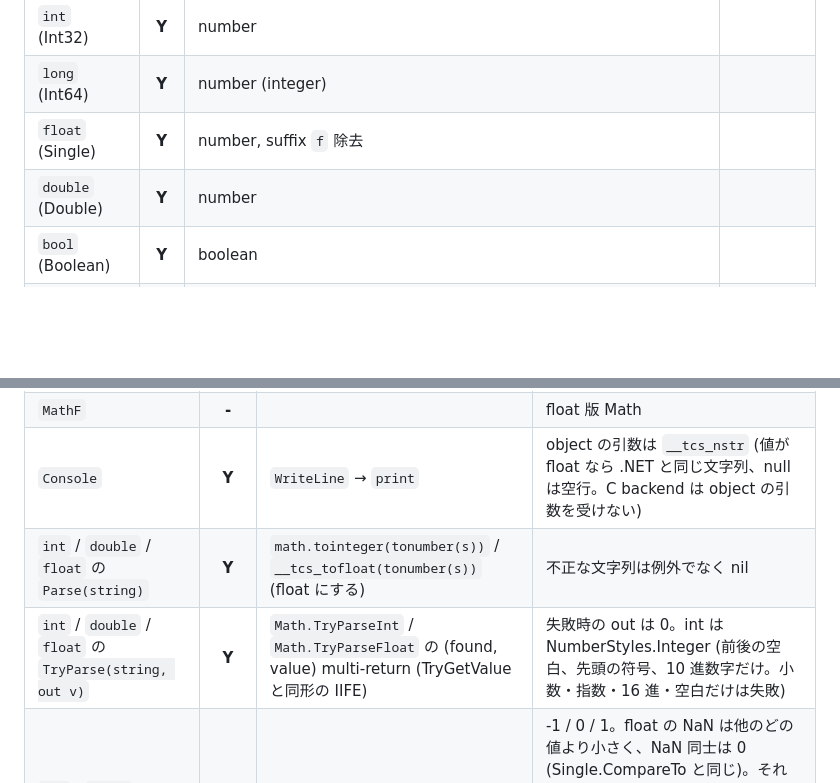
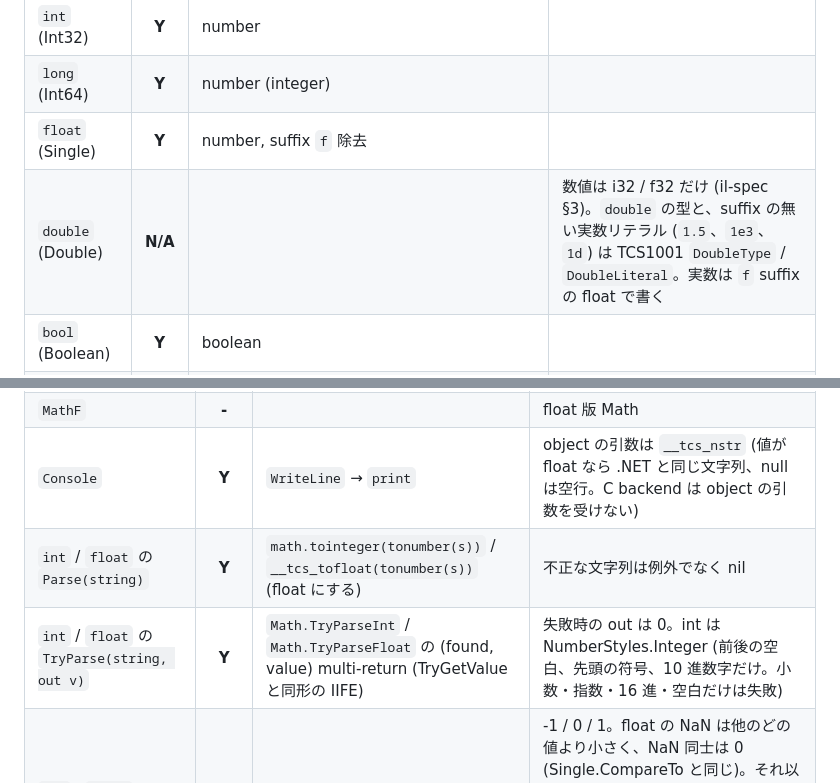
Before and after one commit to neguse/lub, a Markdown page: tcs/doc/support-matrix.md, 2 parts joined by grey strips. Drawn GitHub-style; blank space fills up the shorter version.

Commit message:
support-matrix の double を実装どおりサブセット外 (N/A) にする (neguse/tcs#237)
support-matrix は double を Y、int / double / float の Parse / TryParse を Y としていたが、double の型と suffix の無い実数リテラルは TCS1001 (DoubleType / DoubleLiteral) で拒否される。il-spec §3 も double はサブセット外としている。
double の行を N/A にして診断名と float で書くことを備考に書き、Parse / TryParse の行から double を外す。

Fixes neguse/tcs#230


Claude-Session: https://claude.ai/code/session_01Jca5fDRA6PgSVzpcKsoCUH

Co-authored-by: Claude Opus 5.5 <noreply@anthropic.com>

```diff
--- a/tcs/doc/support-matrix.md
+++ b/tcs/doc/support-matrix.md
@@ -110,7 +110,7 @@ TinyC# の実装判断は「C# 14 の全機能対応」ではなく、次の bas
 | `int` (Int32) | **Y** | number | |
 | `long` (Int64) | **Y** | number (integer) | |
 | `float` (Single) | **Y** | number, suffix `f` 除去 | |
-| `double` (Double) | **Y** | number | |
+| `double` (Double) | **N/A** | | 数値は i32 / f32 だけ (il-spec §3)。`double` の型と、suffix の無い実数リテラル (`1.5`、`1e3`、`1d`) は TCS1001 `DoubleType` / `DoubleLiteral`。実数は `f` suffix の float で書く |
 | `bool` (Boolean) | **Y** | boolean | |
 | `decimal` (Decimal) | **-** | | |
 | `char` (Char) | **Y** | 整数 code unit (byte)。literal は ASCII のみ (非 ASCII は TCS1001 `NonAsciiCharLiteral`、string literal で書く)。算術 / 比較 / switch / pattern は int と同じ、文字列化 (連結・補間・`ToString`・`WriteLine`) は 1 byte の string。`Char.*` は §15b |
@@ -565,8 +565,8 @@ using(宣言)  virtual  volatile  yield
 | `Math` | **Y** | 後述の個別メンバー表参照 | `math` ラッパー |
 | `MathF` | **-** | | float 版 Math |
 | `Console` | **Y** | `WriteLine` → `print` | object の引数は `__tcs_nstr` (値が float なら .NET と同じ文字列、null は空行。C backend は object の引数を受けない) |
-| `int` / `double` / `float` の `Parse(string)` | **Y** | `math.tointeger(tonumber(s))` / `__tcs_tofloat(tonumber(s))` (float にする) | 不正な文字列は例外でなく nil |
-| `int` / `double` / `float` の `TryParse(string, out v)` | **Y** | `Math.TryParseInt` / `Math.TryParseFloat` の (found, value) multi-return (TryGetValue と同形の IIFE) | 失敗時の out は 0。int は NumberStyles.Integer (前後の空白、先頭の符号、10 進数字だけ。小数・指数・16 進・空白だけは失敗) |
+| `int` / `float` の `Parse(string)` | **Y** | `math.tointeger(tonumber(s))` / `__tcs_tofloat(tonumber(s))` (float にする) | 不正な文字列は例外でなく nil |
+| `int` / `float` の `TryParse(string, out v)` | **Y** | `Math.TryParseInt` / `Math.TryParseFloat` の (found, value) multi-return (TryGetValue と同形の IIFE) | 失敗時の out は 0。int は NumberStyles.Integer (前後の空白、先頭の符号、10 進数字だけ。小数・指数・16 進・空白だけは失敗) |
 | `int` / `float` の `CompareTo(同じ型)` | **Y** | `Math.CompareTo(a, b)` | -1 / 0 / 1。float の NaN は他のどの値より小さく、NaN 同士は 0 (Single.CompareTo と同じ)。それ以外の CompareTo (object overload の `i.CompareTo(5L)`、enum、`IComparable<T>` 経由と generic の `T`、差を返す `char`、`string`) は TCS1002 |
 | `Convert` | **-** | | |
 | `Environment` | **P** | `GetEnvironmentVariable(s)` → `os.getenv(s)` | 他メンバーは未対応 |
```
